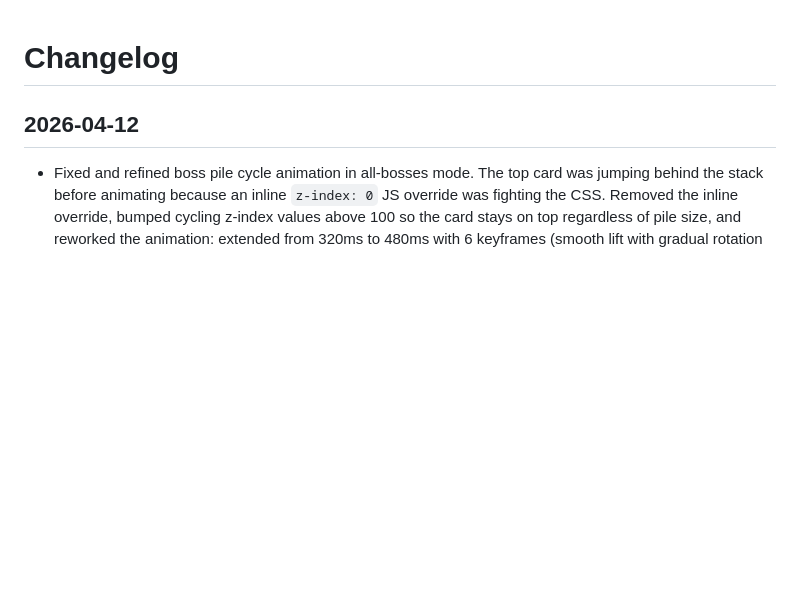
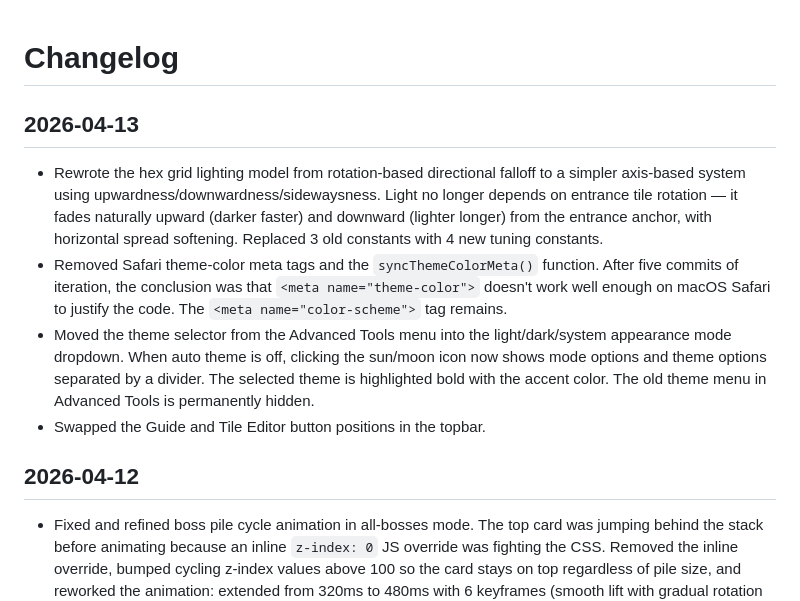
Before and after one commit to rodclemen/here_to_slay_dungeons_mapper, a Markdown page: CHANGELOG.md, the part around the change. Rendered like a GitHub page; blank space fills up the shorter version.

Commit message:
Update changelog for 2026-04-13

```diff
--- a/CHANGELOG.md
+++ b/CHANGELOG.md
@@ -1,4 +1,10 @@
 # Changelog
+
+## 2026-04-13
+- Rewrote the hex grid lighting model from rotation-based directional falloff to a simpler axis-based system using upwardness/downwardness/sidewaysness. Light no longer depends on entrance tile rotation — it fades naturally upward (darker faster) and downward (lighter longer) from the entrance anchor, with horizontal spread softening. Replaced 3 old constants with 4 new tuning constants.
+- Removed Safari theme-color meta tags and the `syncThemeColorMeta()` function. After five commits of iteration, the conclusion was that `<meta name="theme-color">` doesn't work well enough on macOS Safari to justify the code. The `<meta name="color-scheme">` tag remains.
+- Moved the theme selector from the Advanced Tools menu into the light/dark/system appearance mode dropdown. When auto theme is off, clicking the sun/moon icon now shows mode options and theme options separated by a divider. The selected theme is highlighted bold with the accent color. The old theme menu in Advanced Tools is permanently hidden.
+- Swapped the Guide and Tile Editor button positions in the topbar.
 
 ## 2026-04-12
 - Fixed and refined boss pile cycle animation in all-bosses mode. The top card was jumping behind the stack before animating because an inline `z-index: 0` JS override was fighting the CSS. Removed the inline override, bumped cycling z-index values above 100 so the card stays on top regardless of pile size, and reworked the animation: extended from 320ms to 480ms with 6 keyframes (smooth lift with gradual rotation to 0deg at peak, brief hold, then descend to target). The z-index drop to behind the pile now fires at 33% to land precisely at the animation peak.
```
